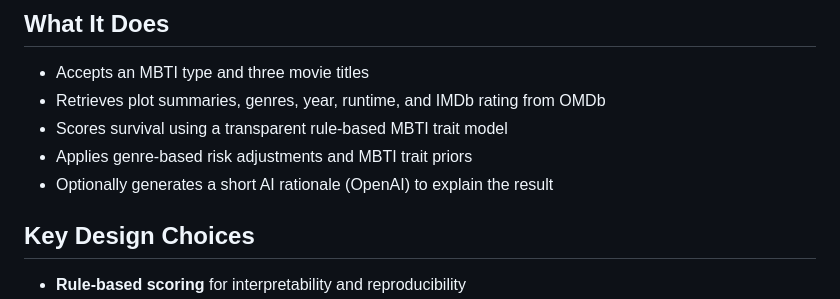
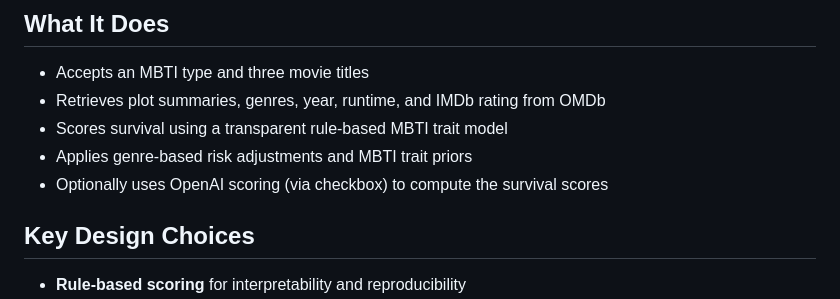
Before and after one commit to ztiimob02/GLHLTH-562-MBTI-Movie-Survival-Calculator, a Markdown page: README.md, the part around the change. GitHub-like rendering.

Commit message:
Clarify AI scoring in README

```diff
--- a/README.md
+++ b/README.md
@@ -8,7 +8,7 @@ This project is a Shiny web app that estimates how long a person with a given MB
 - Retrieves plot summaries, genres, year, runtime, and IMDb rating from OMDb
 - Scores survival using a transparent rule-based MBTI trait model
 - Applies genre-based risk adjustments and MBTI trait priors
-- Optionally generates a short AI rationale (OpenAI) to explain the result
+- Optionally uses OpenAI scoring (via checkbox) to compute the survival scores
 
 ## Key Design Choices
 - **Rule-based scoring** for interpretability and reproducibility
```
